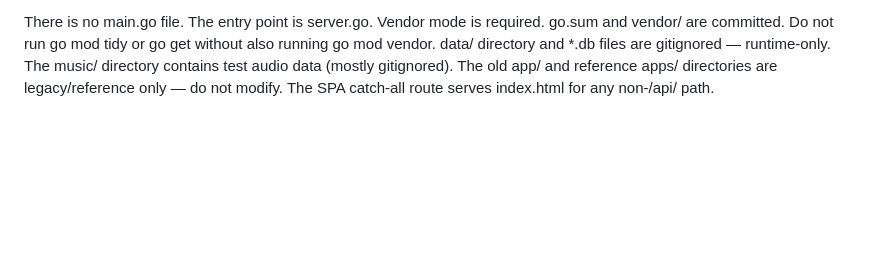
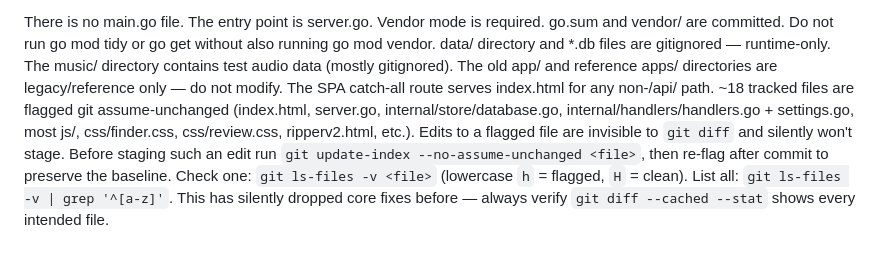
Before and after one commit to sadoway7/seekify-musicplayer, a Markdown page: AGENTS.md, the part around the change. Rendered like a GitHub page; blank space fills up the shorter version.

Commit message:
docs: document the assume-unchanged gotcha in AGENTS.md
~18 tracked files are flagged git assume-unchanged. Edits to them are
invisible to git diff and silently won't stage. This just dropped a core
recently-played fix (database.go). Documented the workflow to unflag before
staging and re-flag after commit.

```diff
--- a/AGENTS.md
+++ b/AGENTS.md
@@ -127,3 +127,4 @@ data/ directory and *.db files are gitignored — runtime-only.
 The music/ directory contains test audio data (mostly gitignored).
 The old app/ and reference apps/ directories are legacy/reference only — do not modify.
 The SPA catch-all route serves index.html for any non-/api/ path.
+~18 tracked files are flagged git assume-unchanged (index.html, server.go, internal/store/database.go, internal/handlers/handlers.go + settings.go, most js/, css/finder.css, css/review.css, ripperv2.html, etc.). Edits to a flagged file are invisible to `git diff` and silently won't stage. Before staging such an edit run `git update-index --no-assume-unchanged <file>`, then re-flag after commit to preserve the baseline. Check one: `git ls-files -v <file>` (lowercase `h` = flagged, `H` = clean). List all: `git ls-files -v | grep '^[a-z]'`. This has silently dropped core fixes before — always verify `git diff --cached --stat` shows every intended file.
```
